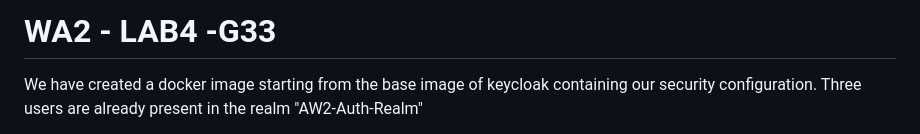
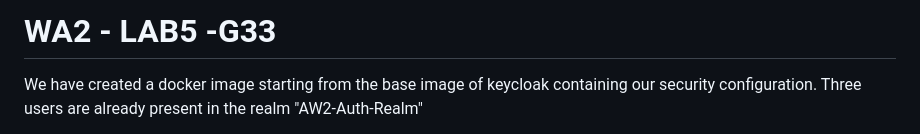
Before and after one commit to Nicolfo/AW2, a Markdown page: README.md, the part around the change. GitHub-like rendering.

```diff
--- a/README.md
+++ b/README.md
@@ -1,4 +1,4 @@
-# WA2 - LAB4 -G33
+# WA2 - LAB5 -G33
 We have created a docker image starting from the base image of keycloak containing
 our security configuration.
 Three users are already present in the realm "AW2-Auth-Realm"
```
